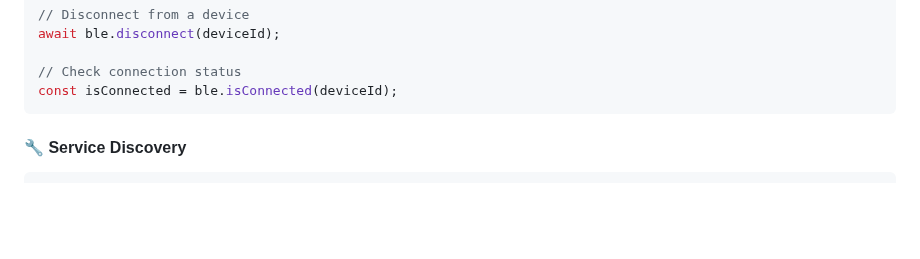
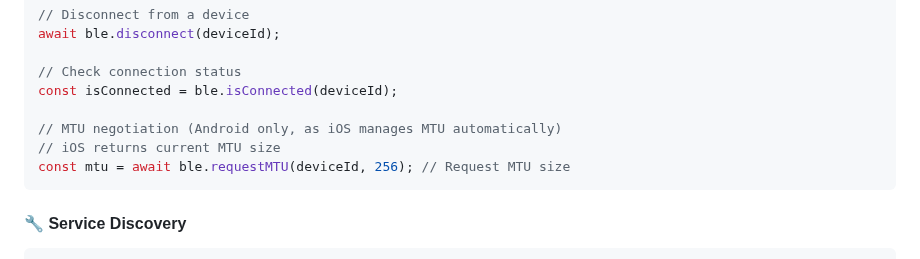
Before and after one commit to zykeco/react-native-ble-nitro, a Markdown page: README.md, the part around the change. GitHub-like rendering; blank space fills up the shorter version.

Commit message:
docs: added requestMTU documentation

````diff
--- a/README.md
+++ b/README.md
@@ -148,6 +148,10 @@ await ble.disconnect(deviceId);
 
 // Check connection status
 const isConnected = ble.isConnected(deviceId);
+
+// MTU negotiation (Android only, as iOS manages MTU automatically)
+// iOS returns current MTU size
+const mtu = await ble.requestMTU(deviceId, 256); // Request MTU size
 ```
 
 #### 🔧 Service Discovery
````
